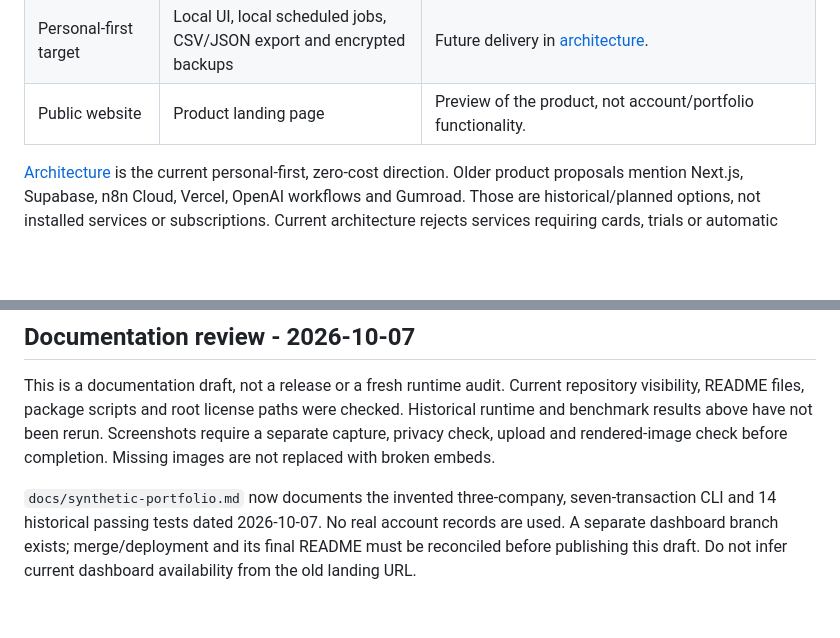
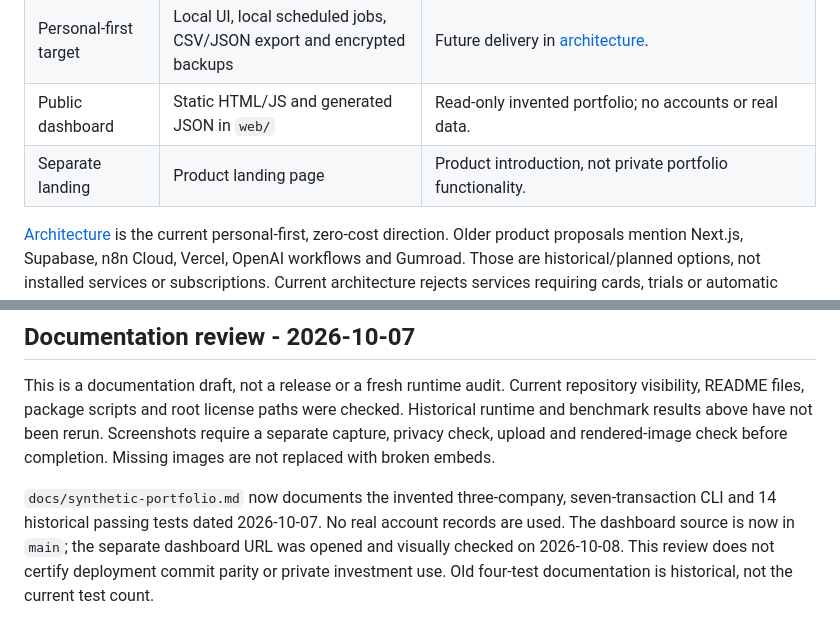
Before and after one commit to iurjoh/investor-os, a Markdown page: README.md, 2 parts joined by grey strips. Rendered like a GitHub page; blank space fills up the shorter version.

```diff
--- a/README.md
+++ b/README.md
@@ -63,7 +65,8 @@ graph TD
 | Calculation foundation | Python standard library, Decimal | Present in `src/investor_os/portfolio.py`; deterministic arithmetic. |
 | Data model | PostgreSQL schema | Model in `database/`; not proof of a running hosted database. |
 | Personal-first target | Local UI, local scheduled jobs, CSV/JSON export and encrypted backups | Future delivery in [architecture](docs/architecture.md). |
-| Public website | Product landing page | Preview of the product, not account/portfolio functionality. |
+| Public dashboard | Static HTML/JS and generated JSON in `web/` | Read-only invented portfolio; no accounts or real data. |
+| Separate landing | Product landing page | Product introduction, not private portfolio functionality. |
 
 [Architecture](docs/architecture.md) is the current personal-first, zero-cost direction. Older product proposals mention Next.js, Supabase, n8n Cloud, Vercel, OpenAI workflows and Gumroad. Those are historical/planned options, not installed services or subscriptions. Current architecture rejects services requiring cards, trials or automatic overage. AI is not used for deterministic financial arithmetic.
 
@@ -163,4 +166,4 @@ Created by Iuri Johansson. Python calculation core uses the standard library; th
 
 This is a documentation draft, not a release or a fresh runtime audit. Current repository visibility, README files, package scripts and root license paths were checked. Historical runtime and benchmark results above have not been rerun. Screenshots require a separate capture, privacy check, upload and rendered-image check before completion. Missing images are not replaced with broken embeds.
 
-`docs/synthetic-portfolio.md` now documents the invented three-company, seven-transaction CLI and 14 historical passing tests dated 2026-10-07. No real account records are used. A separate dashboard branch exists; merge/deployment and its final README must be reconciled before publishing this draft. Do not infer current dashboard availability from the old landing URL.
+`docs/synthetic-portfolio.md` now documents the invented three-company, seven-transaction CLI and 14 historical passing tests dated 2026-10-07. No real account records are used. The dashboard source is now in `main`; the separate dashboard URL was opened and visually checked on 2026-10-08. This review does not certify deployment commit parity or private investment use. Old four-test documentation is historical, not the current test count.
```
Also changed, not shown: other parts of README.md (+7 -5 lines).
